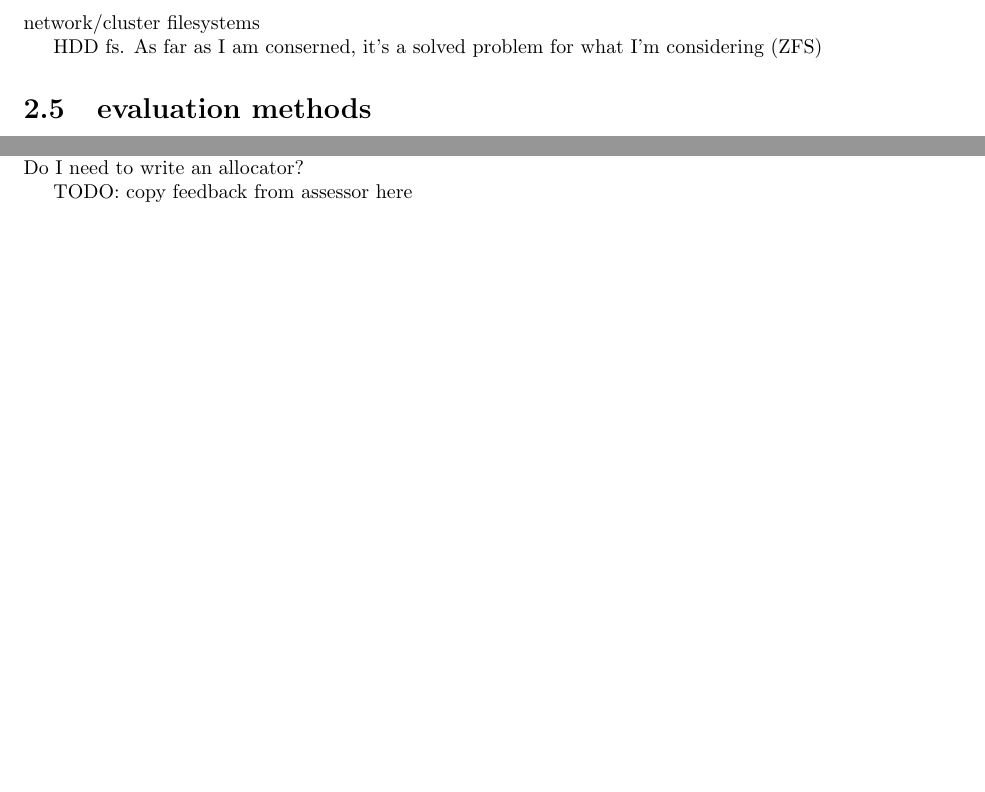
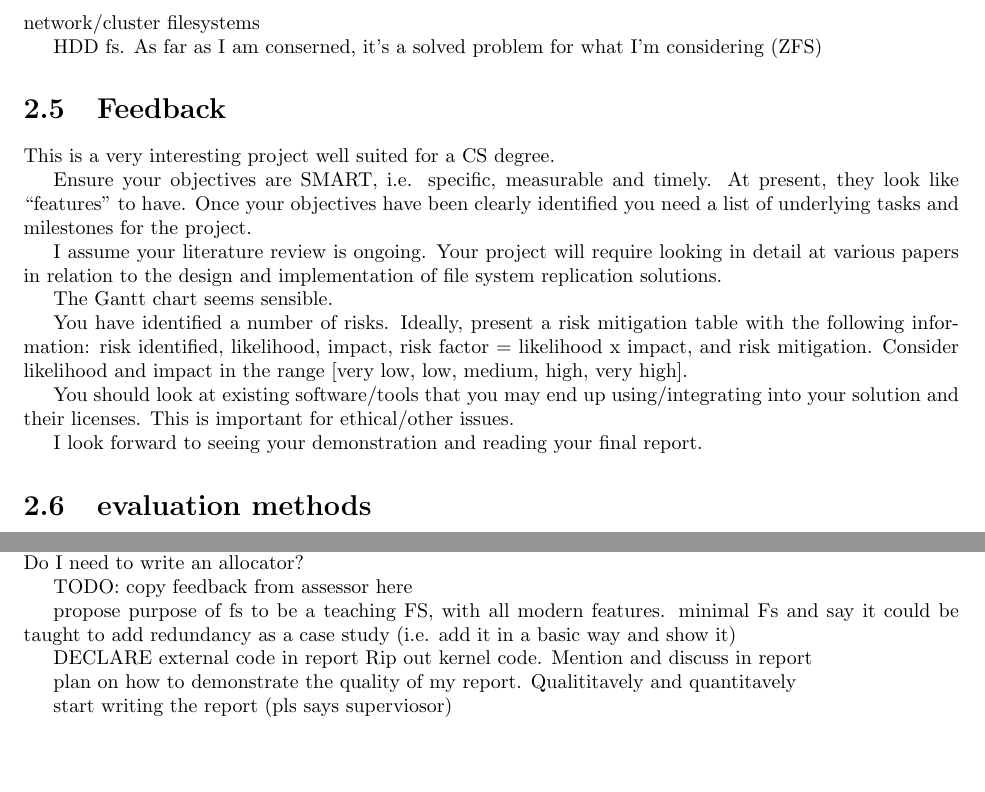
Before and after one commit to Loosper/thesis, a LaTeX thesis (outline.tex): two parts of page 10 of 10, joined at a grey line, cut so that both start at the same text, the shorter picture padded with empty space. Compiled offline with pdfLaTeX.

Commit message:
add planning report feedback, some meeting notes

```diff
--- a/outline.tex
+++ b/outline.tex
@@ -828,6 +828,33 @@
             I'm considering (ZFS)
 
 
+    \section{Feedback}
+        This is a very interesting project well suited for a CS degree.
+
+        Ensure your objectives are SMART, i.e. specific, measurable and timely.
+        At present, they look like “features” to have. Once your objectives
+        have been clearly identified you need a list of underlying tasks and
+        milestones for the project.
+
+        I assume your literature review is ongoing. Your project will require
+        looking in detail at various papers in relation to the design and
+        implementation of file system replication solutions.
+
+        The Gantt chart  seems sensible.
+
+        You have identified a number of risks. Ideally, present a risk
+        mitigation table with the following information: risk identified,
+        likelihood, impact, risk factor = likelihood x impact, and risk
+        mitigation. Consider likelihood and impact in the range [very low, low,
+        medium, high, very high].
+
+        You should look at existing software/tools that you may end up
+        using/integrating into your solution and their licenses. This is
+        important for ethical/other issues.
+
+        I look forward to seeing your demonstration and reading your final
+        report.
+
     \section{evaluation methods}
         % by christmas I need metrics to evaluate the project
         % I found a few eval methods, but not sure which I need, will prob decide
@@ -886,5 +913,15 @@
 
             TODO: copy feedback from assessor here
 
+    propose purpose of fs to be a teaching FS, with all modern features. minimal Fs
+    and say it could be taught to add redundancy as a case study (i.e. add it in a basic way and show it)
+
+    DECLARE external code in report
+    Rip out kernel code. Mention and discuss in report
+
+    plan on how to demonstrate the quality of my report. Qualititavely and quantitavely
+
+    start writing the report (pls says superviosor)
+
 
 \end{document}
```
